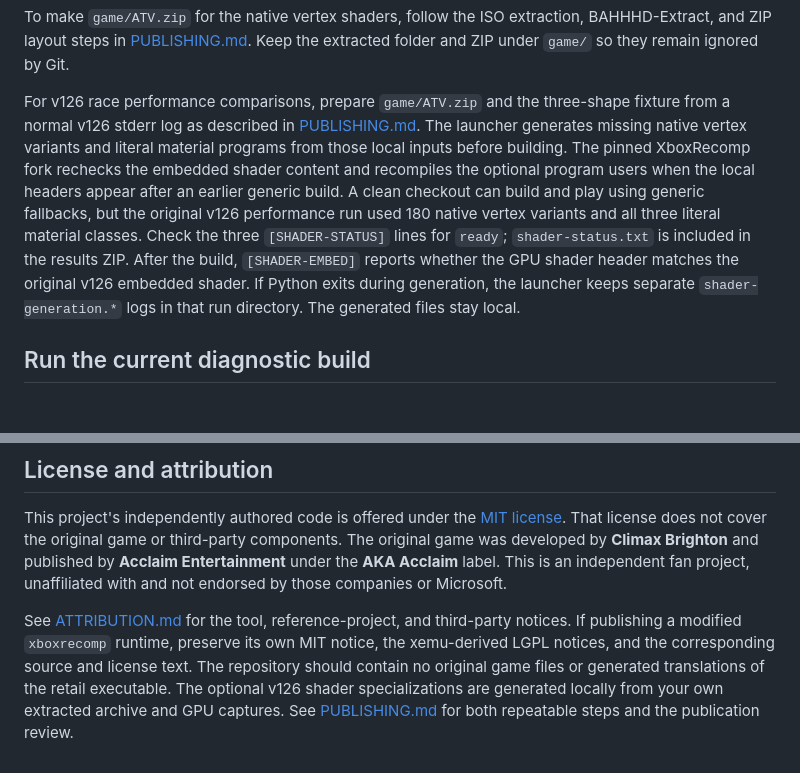
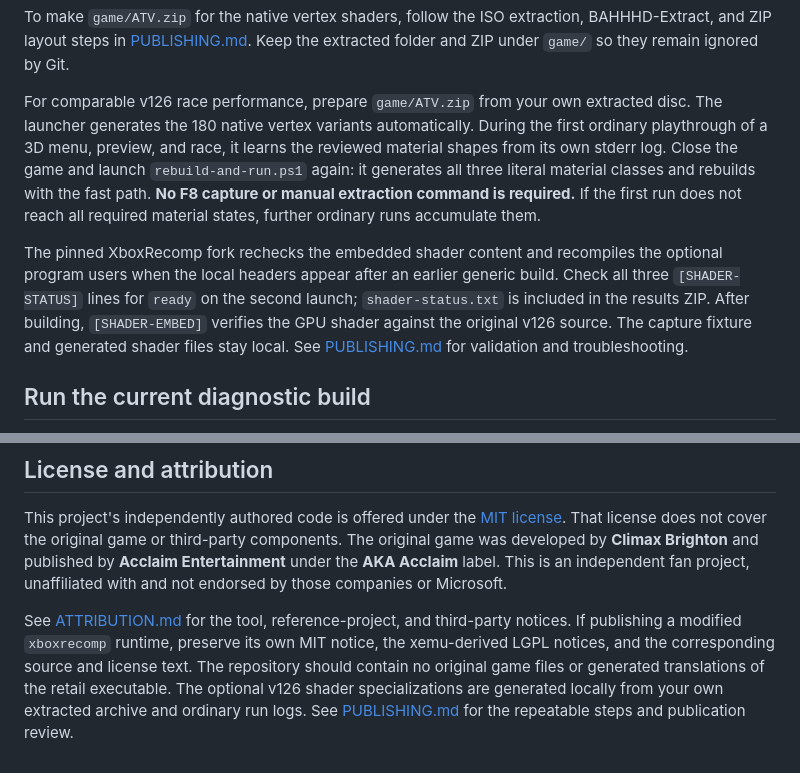
Before and after one commit to HawKDesigns/qpr2-recomp, a Markdown page: README.md, 2 parts joined by grey strips. GitHub-like rendering; blank space fills up the shorter version.

Commit message:
Document automatic shader learning and next-run fast build

```diff
--- a/README.md
+++ b/README.md
@@ -86,19 +86,22 @@ BAHHHD-Extract, and ZIP layout steps in [PUBLISHING.md](PUBLISHING.md#vertex-pro
 `game/` so they remain ignored by Git.
 
 
-For v126 race performance comparisons, prepare `game/ATV.zip` and the
-three-shape fixture from a normal v126 stderr log as described in [PUBLISHING.md](PUBLISHING.md).
-The launcher generates missing native vertex variants and literal material
-programs from those local inputs before building. The pinned XboxRecomp fork
-rechecks the embedded shader content and recompiles the optional program users
-when the local headers appear after an earlier generic build. A clean checkout
-can build and play using generic fallbacks, but the original v126 performance
-run used 180 native vertex variants and all three literal material classes. Check the
-three `[SHADER-STATUS]` lines for `ready`; `shader-status.txt` is included in
-the results ZIP. After the build, `[SHADER-EMBED]` reports whether the GPU
-shader header matches the original v126 embedded shader. If Python exits during
-generation, the launcher keeps separate `shader-generation.*` logs in that run
-directory. The generated files stay local.
+For comparable v126 race performance, prepare `game/ATV.zip` from your
+own extracted disc. The launcher generates the 180 native vertex variants
+automatically. During the first ordinary playthrough of a 3D menu, preview,
+and race, it learns the reviewed material shapes from its own stderr log.
+Close the game and launch `rebuild-and-run.ps1` again: it generates all three
+literal material classes and rebuilds with the fast path. **No F8 capture
+or manual extraction command is required.** If the first run does not reach
+all required material states, further ordinary runs accumulate them.
+
+The pinned XboxRecomp fork rechecks the embedded shader content and recompiles
+the optional program users when the local headers appear after an earlier
+generic build. Check all three `[SHADER-STATUS]` lines for `ready` on the
+second launch; `shader-status.txt` is included in the results ZIP. After
+building, `[SHADER-EMBED]` verifies the GPU shader against the original v126
+source. The capture fixture and generated shader files stay local.
+See [PUBLISHING.md](PUBLISHING.md) for validation and troubleshooting.
 
 ## Run the current diagnostic build
 
@@ -168,5 +171,5 @@ third-party notices. If publishing a modified `xboxrecomp` runtime, preserve
 its own MIT notice, the xemu-derived LGPL notices, and the corresponding
 source and license text. The repository should contain no original game files
 or generated translations of the retail executable. The optional v126 shader specializations are generated locally from your
-own extracted archive and GPU captures. See [PUBLISHING.md](PUBLISHING.md)
-for both repeatable steps and the publication review.
+own extracted archive and ordinary run logs. See [PUBLISHING.md](PUBLISHING.md)
+for the repeatable steps and publication review.
```
